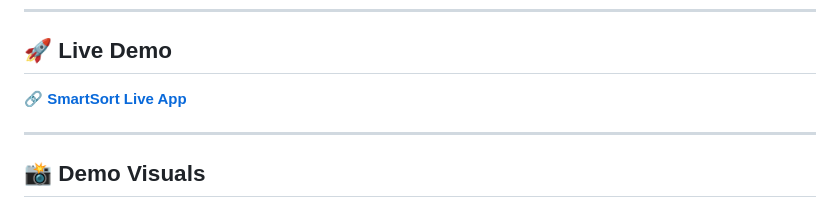
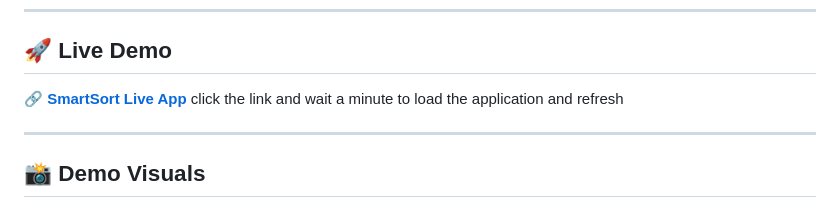
Before and after one commit to vamsi746/smartsort, a Markdown page: README.md, the part around the change. GitHub-like rendering.

```diff
--- a/README.md
+++ b/README.md
@@ -7,6 +7,7 @@
 ## 🚀 Live Demo
 
 🔗 **[SmartSort Live App](https://smartsort-backend.onrender.com)**
+click the link and wait a minute to load the application and refresh
 
 ---
 
```
